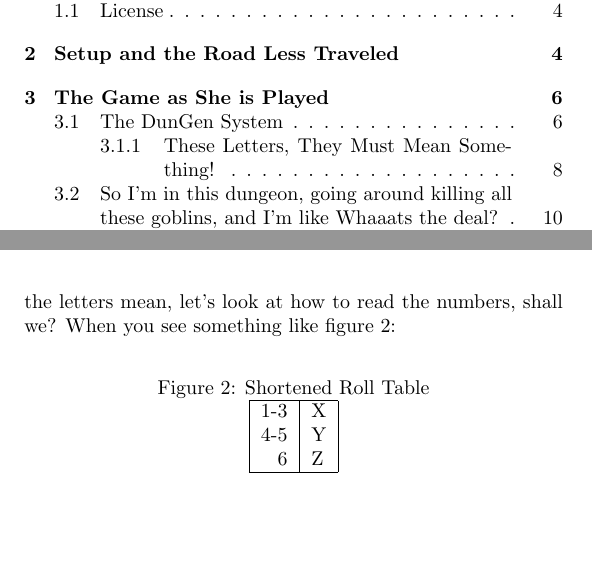
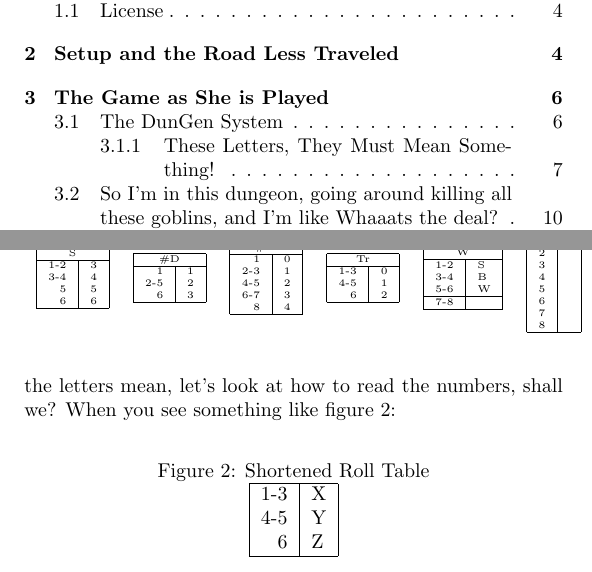
Before and after one commit to mvanwinkle/pocket_dungeon_redux, a LaTeX document (tex_attempt_1/pocket_dungeon.tex, which reads tex_attempt_1/dungen_system.tex): two parts of pages 1 and 7 of 35 before the commit and two parts of pages 1 and 7 of 34 after it, joined at a grey line, cut so that both start at the same text, the shorter picture padded with empty space. Compiled offline with pdfLaTeX.

Commit message:
progress

```diff
--- a/tex_attempt_1/dungen_system.tex
+++ b/tex_attempt_1/dungen_system.tex
@@ -34,3 +39,53 @@
 8 & 4 \\
 \hline
 \end{tabular}
+
+&
+
+% Tr Table
+\begin{tabular}{| r | l |}
+\hline
+\multicolumn{2}{|c|}{\ref{itm:srt_Tr}} \\
+\hline
+1-3 & 0 \\
+4-5 & 1 \\
+6 & 2 \\
+\hline
+\end{tabular}
+
+&
+
+% W Table
+\begin{tabular}{| r | l |}
+\hline
+\multicolumn{2}{|c|}{\ref{itm:srt_W}} \\
+\hline
+1-2 & S \\
+3-4 & B \\
+5-6 & W \\
+\hline
+7-8 & \\
+\hline
+\end{tabular}
+
+&
+
+% S/P Table
+\begin{tabular}{| r | l |}
+\hline
+\multicolumn{2}{|c|}{\ref{itm:srt_SP}} \\
+\hline
+1 &  \\
+2 & \\
+3 & \\
+4 & \\
+5 & \\
+6 & \\
+7 & \\
+8 & \\
+\hline
+\end{tabular}
+
+\\
+
+\end{tabular}
```
Also changed, not shown: tex_attempt_1/pocket_dungeon.tex (+3 -1 lines), tex_attempt_1/dungen_system.tex (5 more changed lines).
